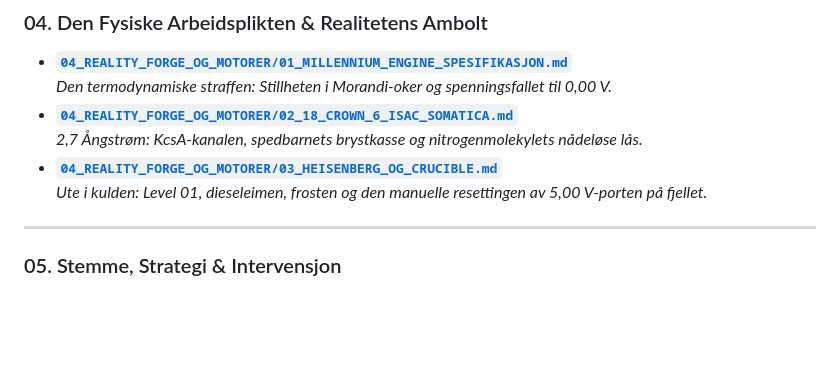
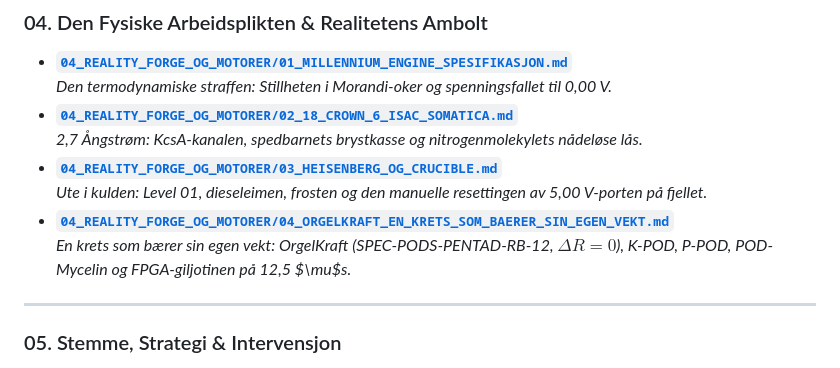
Before and after one commit to sololys/skrivevaerelset, a Markdown page: TILMEGSELV/README.md, the part around the change. GitHub-like rendering; blank space fills up the shorter version.

Commit message:
feat(tilmegselv): add Chamber IV OrgelKraft chapter (SPEC-PODS-PENTAD-RB-12) and rebuild 65-page monograph PDF

```diff
--- a/TILMEGSELV/README.md
+++ b/TILMEGSELV/README.md
@@ -83,6 +83,8 @@ TILMEGSELV/ (KONSEPTUELL GRANITT — ET FORSØK PÅ SANNHET)
   *2,7 Ångstrøm: KcsA-kanalen, spedbarnets brystkasse og nitrogenmolekylets nådeløse lås.*
 * **[`04_REALITY_FORGE_OG_MOTORER/03_HEISENBERG_OG_CRUCIBLE.md`](04_REALITY_FORGE_OG_MOTORER/03_HEISENBERG_OG_CRUCIBLE.md)**
   *Ute i kulden: Level 01, dieseleimen, frosten og den manuelle resettingen av 5,00 V-porten på fjellet.*
+* **[`04_REALITY_FORGE_OG_MOTORER/04_ORGELKRAFT_EN_KRETS_SOM_BAERER_SIN_EGEN_VEKT.md`](04_REALITY_FORGE_OG_MOTORER/04_ORGELKRAFT_EN_KRETS_SOM_BAERER_SIN_EGEN_VEKT.md)**
+  *En krets som bærer sin egen vekt: OrgelKraft (SPEC-PODS-PENTAD-RB-12, $\Delta R = 0$), K-POD, P-POD, POD-Mycelin og FPGA-giljotinen på 12,5 $\mu$s.*
 
 ---
 
```
Also changed, not shown: TILMEGSELV/04_REALITY_FORGE_OG_MOTORER/04_ORGELKRAFT_EN_KRETS_SOM_BAERER_SIN_EGEN_VEKT.md (added, +59 -0 lines).
